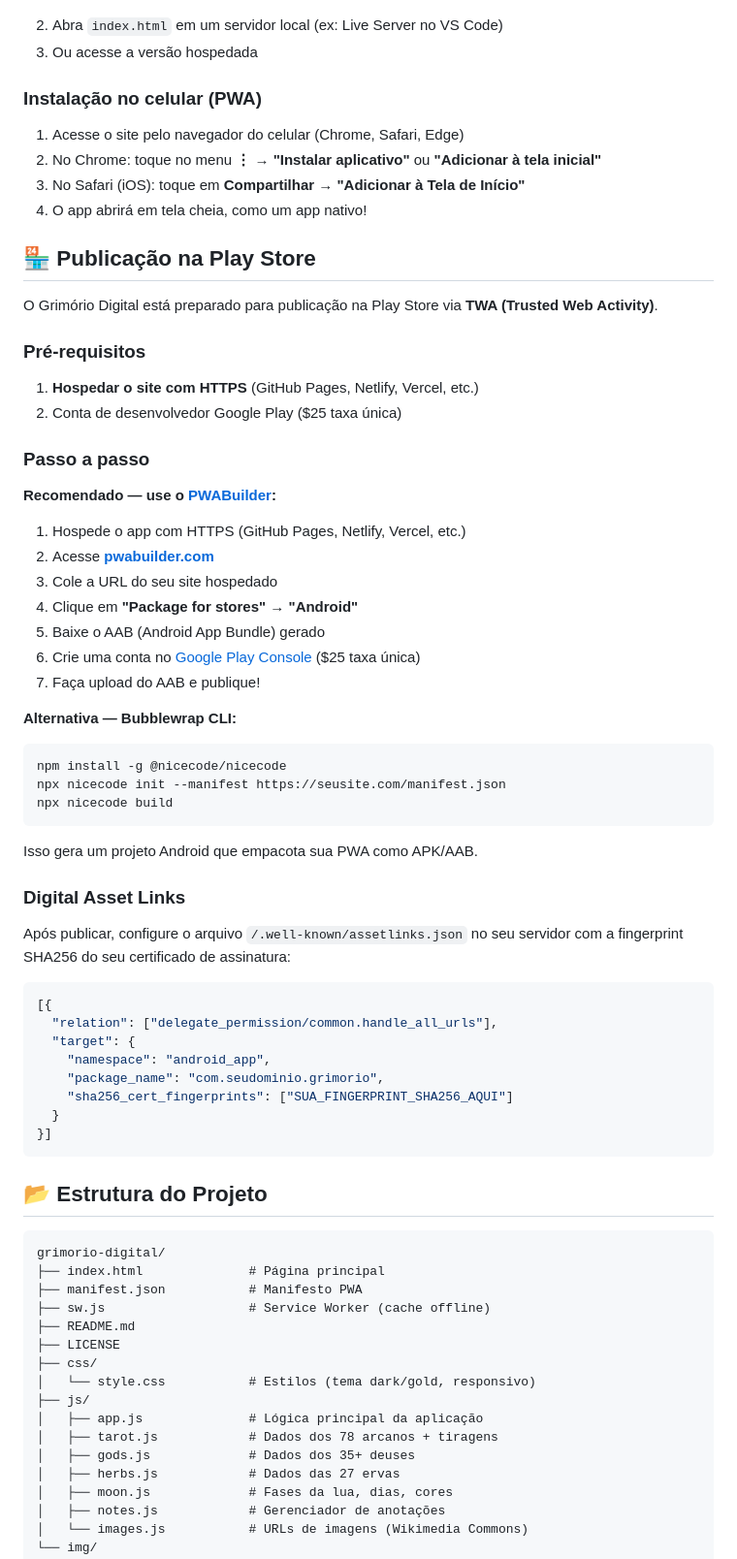
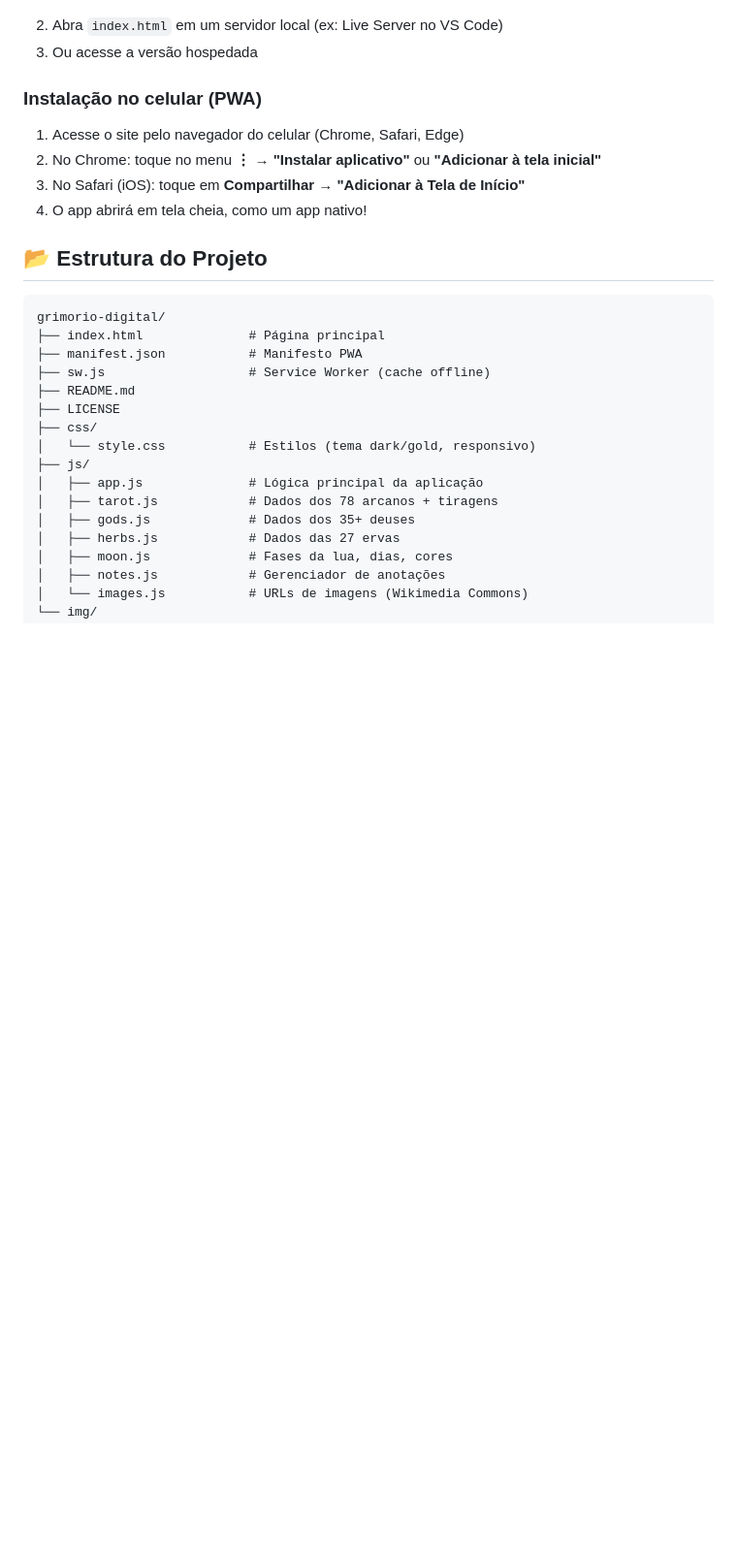
Before and after one commit to JeniGaldino/grimorio-digital, a Markdown page: README.md, the part around the change. Shown at 97% size. GitHub-like rendering; blank space fills up the shorter version.

````diff
--- a/README.md
+++ b/README.md
@@ -80,47 +80,6 @@ O **Grimório Digital** é uma aplicação web progressiva (PWA) completa para e
 3. No Safari (iOS): toque em **Compartilhar** → **"Adicionar à Tela de Início"**
 4. O app abrirá em tela cheia, como um app nativo!
 
-## 🏪 Publicação na Play Store
-
-O Grimório Digital está preparado para publicação na Play Store via **TWA (Trusted Web Activity)**.
-
-### Pré-requisitos
-1. **Hospedar o site com HTTPS** (GitHub Pages, Netlify, Vercel, etc.)
-2. Conta de desenvolvedor Google Play ($25 taxa única)
-
-### Passo a passo
-
-**Recomendado — use o [PWABuilder](https://www.pwabuilder.com/):**
-
-1. Hospede o app com HTTPS (GitHub Pages, Netlify, Vercel, etc.)
-2. Acesse **[pwabuilder.com](https://www.pwabuilder.com/)**
-3. Cole a URL do seu site hospedado
-4. Clique em **"Package for stores"** → **"Android"**
-5. Baixe o AAB (Android App Bundle) gerado
-6. Crie uma conta no [Google Play Console](https://play.google.com/console/) ($25 taxa única)
-7. Faça upload do AAB e publique!
-
-**Alternativa — Bubblewrap CLI:**
-```bash
-npm install -g @nicecode/nicecode
-npx nicecode init --manifest https://seusite.com/manifest.json
-npx nicecode build
-```
-Isso gera um projeto Android que empacota sua PWA como APK/AAB.
-
-### Digital Asset Links
-Após publicar, configure o arquivo `/.well-known/assetlinks.json` no seu servidor com a fingerprint SHA256 do seu certificado de assinatura:
-```json
-[{
-  "relation": ["delegate_permission/common.handle_all_urls"],
-  "target": {
-    "namespace": "android_app",
-    "package_name": "com.seudominio.grimorio",
-    "sha256_cert_fingerprints": ["SUA_FINGERPRINT_SHA256_AQUI"]
-  }
-}]
-```
-
 ## 📂 Estrutura do Projeto
 
 ```
````
